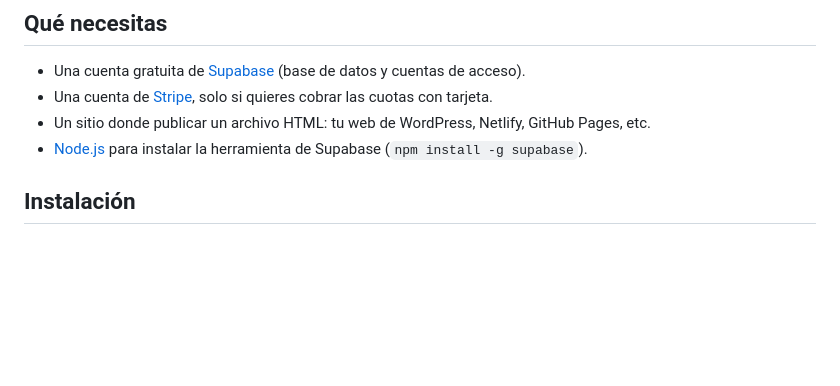
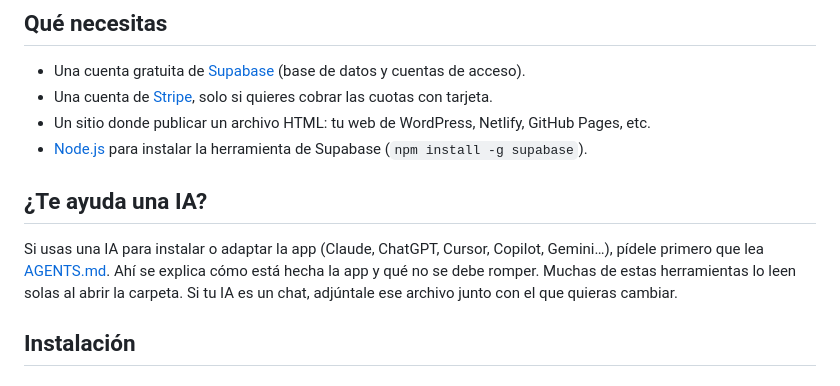
Before and after one commit to laengalba-prog/app-taller-ceramica, a Markdown page: README.md, the part around the change. Rendered like a GitHub page; blank space fills up the shorter version.

```diff
--- a/README.md
+++ b/README.md
@@ -36,6 +36,10 @@ Si quieres ayudar a otro taller a montarla **sin cobrar**, adelante.
 - Una cuenta de [Stripe](https://stripe.com), solo si quieres cobrar las cuotas con tarjeta.
 - Un sitio donde publicar un archivo HTML: tu web de WordPress, Netlify, GitHub Pages, etc.
 - [Node.js](https://nodejs.org) para instalar la herramienta de Supabase (`npm install -g supabase`).
+
+## ¿Te ayuda una IA?
+
+Si usas una IA para instalar o adaptar la app (Claude, ChatGPT, Cursor, Copilot, Gemini…), pídele primero que lea [AGENTS.md](AGENTS.md). Ahí se explica cómo está hecha la app y qué no se debe romper. Muchas de estas herramientas lo leen solas al abrir la carpeta. Si tu IA es un chat, adjúntale ese archivo junto con el que quieras cambiar.
 
 ## Instalación
 
```
Also changed, not shown: AGENTS.md (added, +48 -0 lines).
